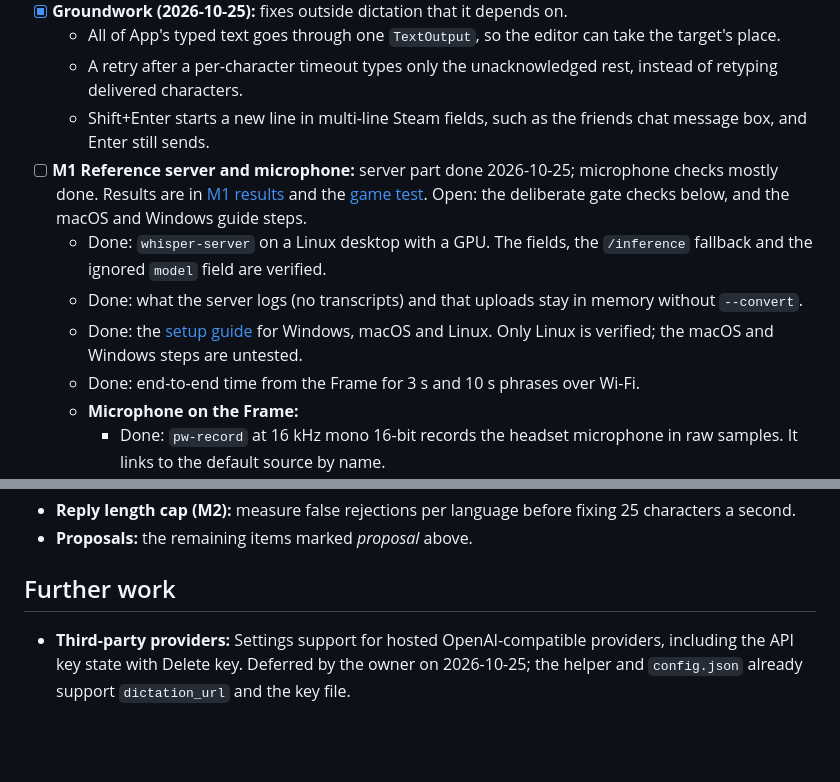
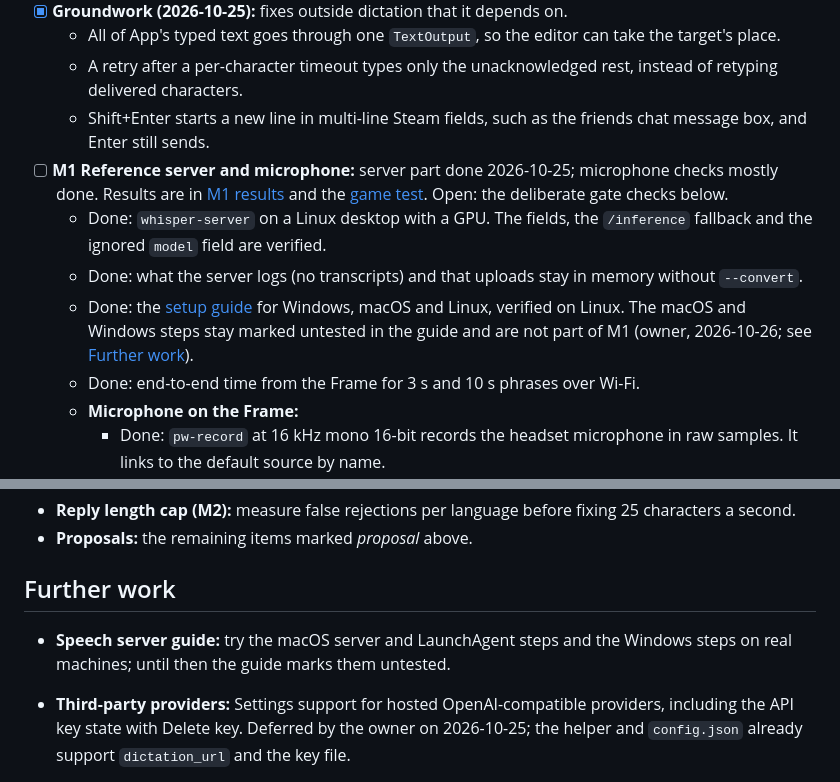
Before and after one commit to TaiKeid/steam-frame-full-keyboard, a Markdown page: docs/dictation.md, 2 parts joined by grey strips. Rendered like a GitHub page; blank space fills up the shorter version.

Commit message:
Move the untested macOS and Windows guide steps out of M1

```diff
--- a/docs/dictation.md
+++ b/docs/dictation.md
@@ -400,10 +400,10 @@ Revised on 2026-10-25 after a second review of this plan. Every milestone keeps
   - All of App's typed text goes through one `TextOutput`, so the editor can take the target's place.
   - A retry after a per-character timeout types only the unacknowledged rest, instead of retyping delivered characters.
   - Shift+Enter starts a new line in multi-line Steam fields, such as the friends chat message box, and Enter still sends.
-- [ ] **M1 Reference server and microphone:** server part done 2026-10-25; microphone checks mostly done. Results are in [M1 results](#m1-results-2026-10-25) and the [game test](#game-test-2026-10-26). Open: the deliberate gate checks below, and the macOS and Windows guide steps.
+- [ ] **M1 Reference server and microphone:** server part done 2026-10-25; microphone checks mostly done. Results are in [M1 results](#m1-results-2026-10-25) and the [game test](#game-test-2026-10-26). Open: the deliberate gate checks below.
   - Done: `whisper-server` on a Linux desktop with a GPU. The fields, the `/inference` fallback and the ignored `model` field are verified.
   - Done: what the server logs (no transcripts) and that uploads stay in memory without `--convert`.
-  - Done: the [setup guide](speech-server.md) for Windows, macOS and Linux. Only Linux is verified; the macOS and Windows steps are untested.
+  - Done: the [setup guide](speech-server.md) for Windows, macOS and Linux, verified on Linux. The macOS and Windows steps stay marked untested in the guide and are not part of M1 (owner, 2026-10-26; see [Further work](#further-work)).
   - Done: end-to-end time from the Frame for 3 s and 10 s phrases over Wi-Fi.
   - **Microphone on the Frame:**
     - Done: `pw-record` at 16 kHz mono 16-bit records the headset microphone in raw samples. It links to the default source by name.
@@ -816,6 +816,7 @@ The owner settled the behavior questions and the proposals on 2026-10-25; the ru
 
 ## Further work
 
+- **Speech server guide:** try the macOS server and LaunchAgent steps and the Windows steps on real machines; until then the guide marks them untested.
 - **Third-party providers:** Settings support for hosted OpenAI-compatible providers, including the API key state with Delete key. Deferred by the owner on 2026-10-25; the helper and `config.json` already support `dictation_url` and the key file.
 
 - Before release: the README's privacy note says the app does not read clipboard contents; add that Send set to Paste writes the sent text to it.
```
